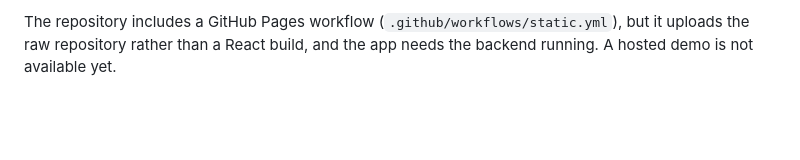
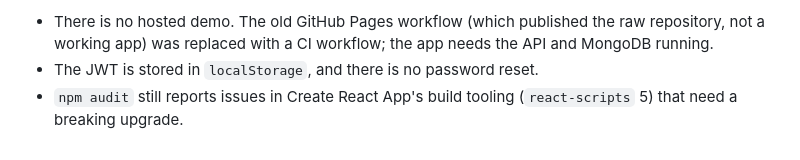
Before and after one commit to VamsiKrishnaThota03/INotebook, a Markdown page: README.md, the part around one of its changes. Rendered like a GitHub page; blank space fills up the shorter version.

```diff
--- a/README.md
+++ b/README.md
@@ -101,2 +123,4 @@ The base URL is `http://localhost:5000`. Routes marked "Yes" need an `auth-token
 
-The repository includes a GitHub Pages workflow (`.github/workflows/static.yml`), but it uploads the raw repository rather than a React build, and the app needs the backend running. A hosted demo is not available yet.
+- There is no hosted demo. The old GitHub Pages workflow (which published the raw repository, not a working app) was replaced with a CI workflow; the app needs the API and MongoDB running.
+- The JWT is stored in `localStorage`, and there is no password reset.
+- `npm audit` still reports issues in Create React App's build tooling (`react-scripts` 5) that need a breaking upgrade.
```
Also changed, not shown: other parts of README.md (+51 -29 lines), docs/screenshots/edit.png (added), docs/screenshots/mobile.png (added), docs/screenshots/notes.png (added).
